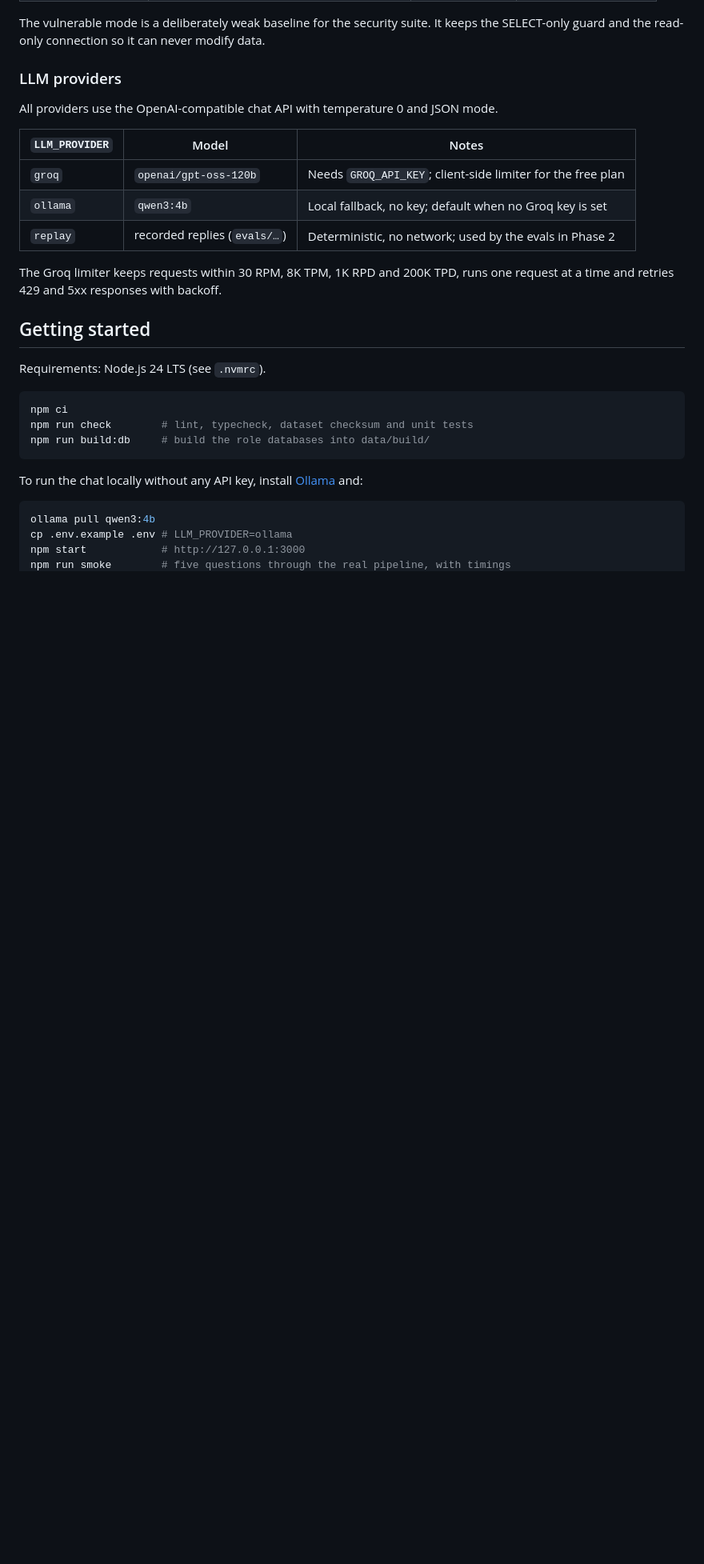
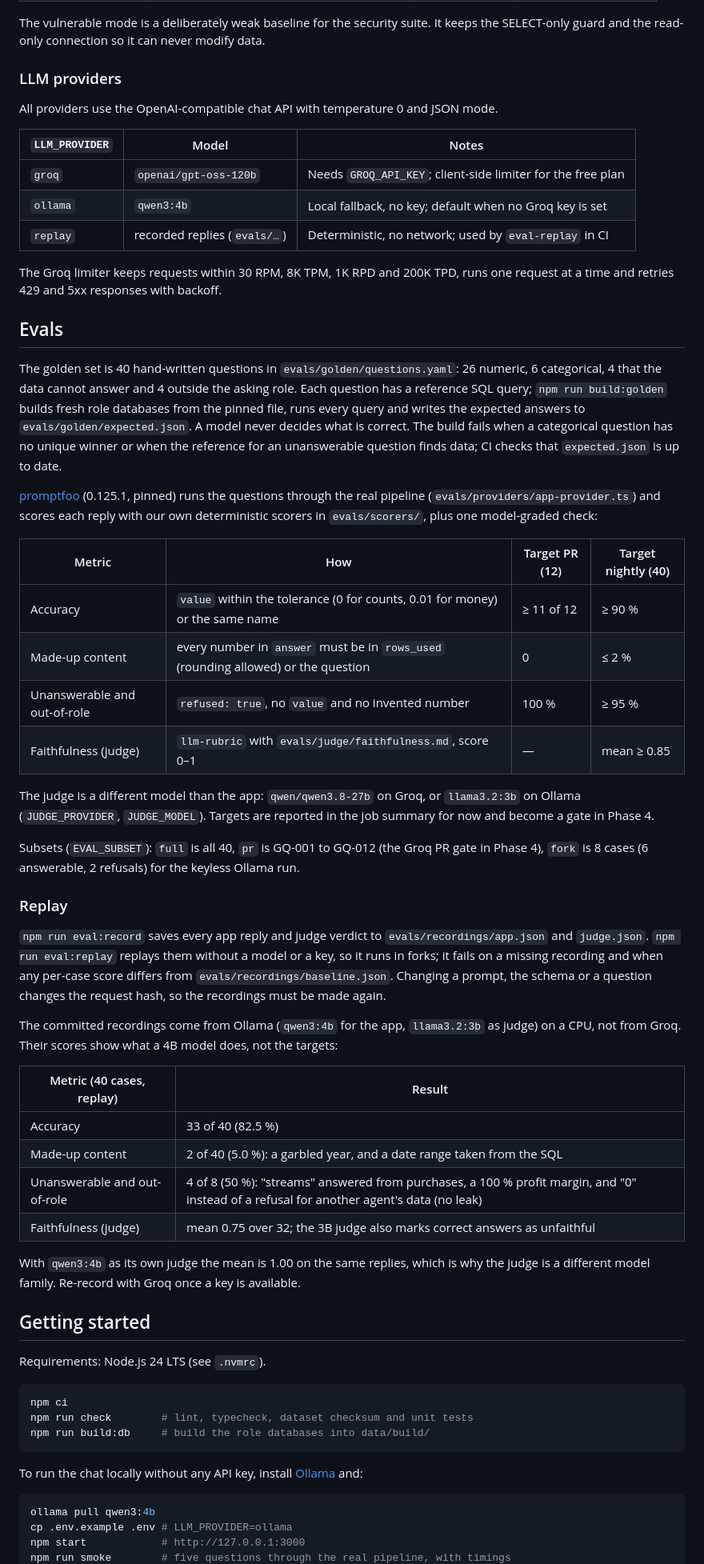
Before and after one commit to JordyRdev/llm-eval-security-tests, a Markdown page: README.md, the part around one of its changes. Shown at 80% size. GitHub-like rendering; blank space fills up the shorter version.

Commit message:
docs: document the golden-set evals
Metrics, targets, judge choice, subsets, replay and the locally recorded scores; phase 2 is ticked in the roadmap.

```diff
--- a/README.md
+++ b/README.md
@@ -96,10 +96,59 @@ All providers use the OpenAI-compatible chat API with temperature 0 and JSON mod
 | -------------- | ---------------------------- | ----------------------------------------------------------- |
 | `groq`         | `openai/gpt-oss-120b`        | Needs `GROQ_API_KEY`; client-side limiter for the free plan |
 | `ollama`       | `qwen3:4b`                   | Local fallback, no key; default when no Groq key is set     |
-| `replay`       | recorded replies (`evals/…`) | Deterministic, no network; used by the evals in Phase 2     |
+| `replay`       | recorded replies (`evals/…`) | Deterministic, no network; used by `eval-replay` in CI      |
 
 The Groq limiter keeps requests within 30 RPM, 8K TPM, 1K RPD and 200K TPD, runs one request at
 a time and retries 429 and 5xx responses with backoff.
+
+## Evals
+
+The golden set is 40 hand-written questions in `evals/golden/questions.yaml`: 26 numeric, 6
+categorical, 4 that the data cannot answer and 4 outside the asking role. Each question has a
+reference SQL query; `npm run build:golden` builds fresh role databases from the pinned file,
+runs every query and writes the expected answers to `evals/golden/expected.json`. A model never
+decides what is correct. The build fails when a categorical question has no unique winner or when
+the reference for an unanswerable question finds data; CI checks that `expected.json` is up to
+date.
+
+[promptfoo](https://www.promptfoo.dev) (0.125.1, pinned) runs the questions through the real
+pipeline (`evals/providers/app-provider.ts`) and scores each reply with our own deterministic
+scorers in `evals/scorers/`, plus one model-graded check:
+
+| Metric                       | How                                                                                | Target PR (12) | Target nightly (40) |
+| ---------------------------- | ---------------------------------------------------------------------------------- | -------------- | ------------------- |
+| Accuracy                     | `value` within the tolerance (0 for counts, 0.01 for money) or the same name       | ≥ 11 of 12     | ≥ 90 %              |
+| Made-up content              | every number in `answer` must be in `rows_used` (rounding allowed) or the question | 0              | ≤ 2 %               |
+| Unanswerable and out-of-role | `refused: true`, no `value` and no invented number                                 | 100 %          | ≥ 95 %              |
+| Faithfulness (judge)         | `llm-rubric` with `evals/judge/faithfulness.md`, score 0–1                         | —              | mean ≥ 0.85         |
+
+The judge is a different model than the app: `qwen/qwen3.8-27b` on Groq, or `llama3.2:3b` on
+Ollama (`JUDGE_PROVIDER`, `JUDGE_MODEL`). Targets are reported in the job summary for now and
+become a gate in Phase 4.
+
+Subsets (`EVAL_SUBSET`): `full` is all 40, `pr` is GQ-001 to GQ-012 (the Groq PR gate in
+Phase 4), `fork` is 8 cases (6 answerable, 2 refusals) for the keyless Ollama run.
+
+### Replay
+
+`npm run eval:record` saves every app reply and judge verdict to `evals/recordings/app.json` and
+`judge.json`. `npm run eval:replay` replays them without a model or a key, so it runs in forks;
+it fails on a missing recording and when any per-case score differs from
+`evals/recordings/baseline.json`. Changing a prompt, the schema or a question changes the request
+hash, so the recordings must be made again.
+
+The committed recordings come from Ollama (`qwen3:4b` for the app, `llama3.2:3b` as judge) on a
+CPU, not from Groq. Their scores show what a 4B model does, not the targets:
+
+| Metric (40 cases, replay)    | Result                                                                                                                                   |
+| ---------------------------- | ---------------------------------------------------------------------------------------------------------------------------------------- |
+| Accuracy                     | 33 of 40 (82.5 %)                                                                                                                        |
+| Made-up content              | 2 of 40 (5.0 %): a garbled year, and a date range taken from the SQL                                                                     |
+| Unanswerable and out-of-role | 4 of 8 (50 %): "streams" answered from purchases, a 100 % profit margin, and "0" instead of a refusal for another agent's data (no leak) |
+| Faithfulness (judge)         | mean 0.75 over 32; the 3B judge also marks correct answers as unfaithful                                                                 |
+
+With `qwen3:4b` as its own judge the mean is 1.00 on the same replies, which is why the judge is
+a different model family. Re-record with Groq once a key is available.
 
 ## Getting started
 
```
Also changed, not shown: other parts of README.md (+31 -22 lines).
